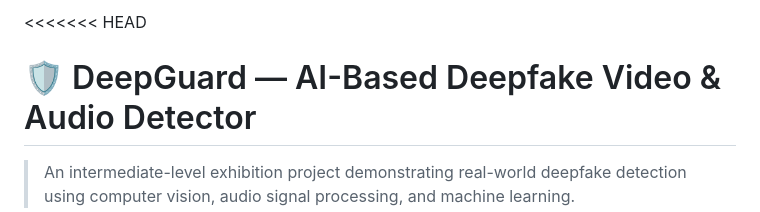
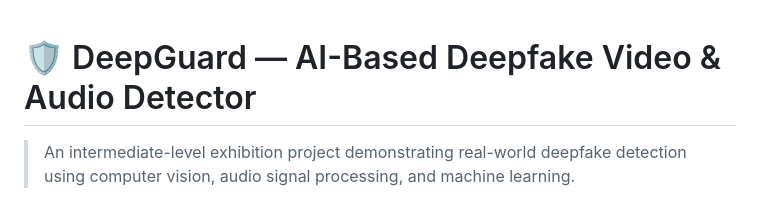
Before and after one commit to debuggerhimanshu/ai_deepfake_detection, a Markdown page: README.md, the part around the change. Rendered like a GitHub page.

Commit message:
Remove merge conflict markers from README.md

```diff
--- a/README.md
+++ b/README.md
@@ -1,4 +1,3 @@
-<<<<<<< HEAD
 # 🛡️ DeepGuard — AI-Based Deepfake Video & Audio Detector
 
 > An intermediate-level exhibition project demonstrating real-world deepfake detection using computer vision, audio signal processing, and machine learning.
```
